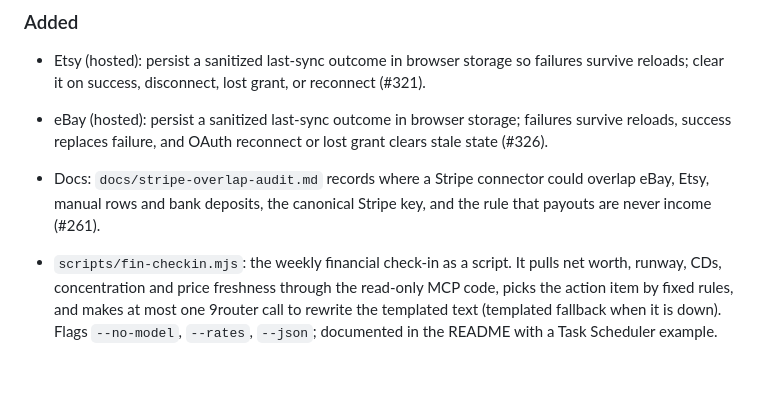
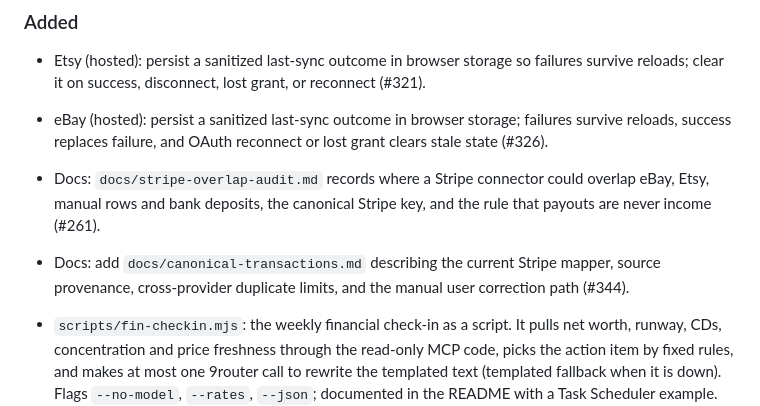
Before and after one commit to nitsuah/fire, a Markdown page: docs/CHANGELOG.md, the part around the change. GitHub-like rendering; blank space fills up the shorter version.

```diff
--- a/docs/CHANGELOG.md
+++ b/docs/CHANGELOG.md
@@ -15,6 +15,7 @@ and this project adheres to [Semantic Versioning](https://semver.org/spec/v2.0.0
 - eBay (hosted): persist a sanitized last-sync outcome in browser storage; failures survive reloads, success replaces failure, and OAuth reconnect or lost grant clears stale state (#326).
 
 - Docs: `docs/stripe-overlap-audit.md` records where a Stripe connector could overlap eBay, Etsy, manual rows and bank deposits, the canonical Stripe key, and the rule that payouts are never income (#261).
+- Docs: add `docs/canonical-transactions.md` describing the current Stripe mapper, source provenance, cross-provider duplicate limits, and the manual user correction path (#344).
 - `scripts/fin-checkin.mjs`: the weekly financial check-in as a script. It pulls net worth, runway, CDs, concentration and price freshness through the read-only MCP code, picks the action item by fixed rules, and makes at most one 9router call to rewrite the templated text (templated fallback when it is down). Flags `--no-model`, `--rates`, `--json`; documented in the README with a Task Scheduler example.
 - Insights: a Precious Metals Share tile appears when metals are over 10% of net worth (#222).
 - `docs/integration-status-matrix.md` records each connector's credential location, status source, five-state vocabulary and test coverage. It now reflects eBay's completed configured/status work in both runtimes (#322/#324) and self-hosted last-sync outcome (#323); hosted browser outcome persistence remains tracked by #326. Live provider/account acceptance remains manual (#301).
```
Also changed, not shown: docs/canonical-transactions.md (added, +35 -0 lines), docs/integrations.md (+2 -0 lines).
